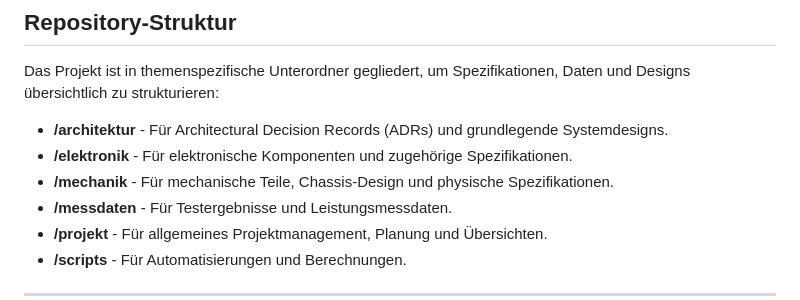
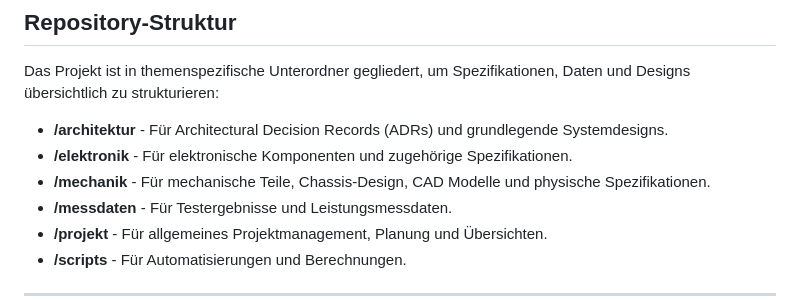
Before and after one commit to kleinnconrad/RC100, a Markdown page: readme.md, the part around the change. Rendered like a GitHub page.

Commit message:
Update mechanics section in readme.md

```diff
--- a/readme.md
+++ b/readme.md
@@ -29,7 +29,7 @@ Das Projekt ist in themenspezifische Unterordner gegliedert, um Spezifikationen,
 
 * **/architektur** - Für Architectural Decision Records (ADRs) und grundlegende Systemdesigns.
 * **/elektronik** - Für elektronische Komponenten und zugehörige Spezifikationen.
-* **/mechanik** - Für mechanische Teile,  Chassis-Design und physische Spezifikationen.
+* **/mechanik** - Für mechanische Teile,  Chassis-Design, CAD Modelle und physische Spezifikationen.
 * **/messdaten** - Für Testergebnisse und Leistungsmessdaten.
 * **/projekt** - Für allgemeines Projektmanagement, Planung und Übersichten.
 * **/scripts** - Für Automatisierungen und Berechnungen.
```
